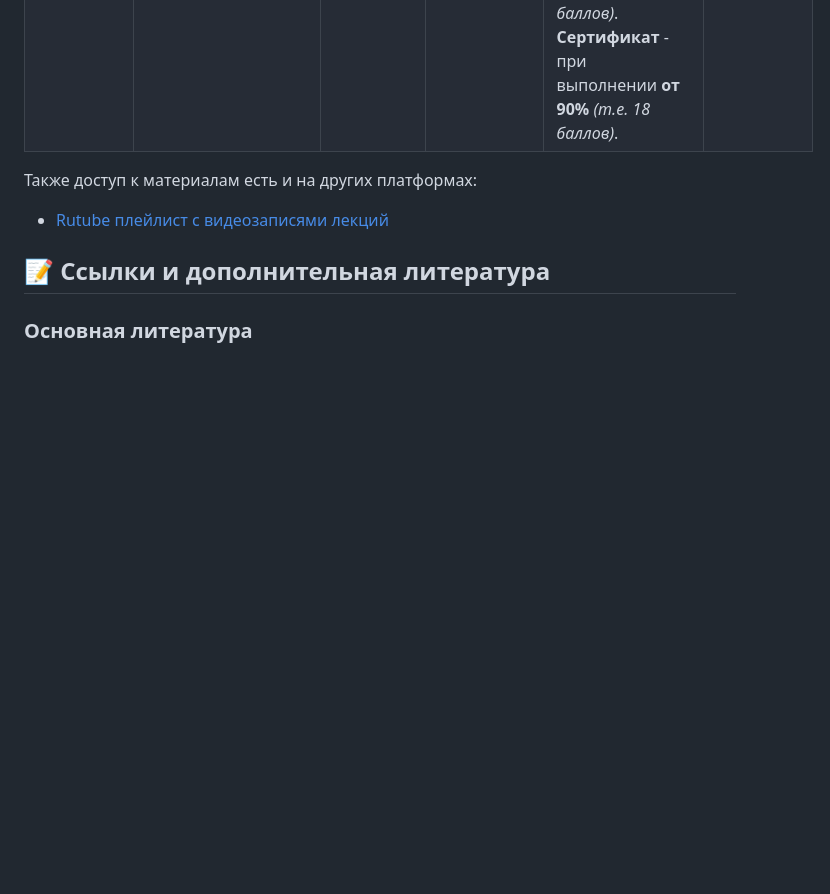
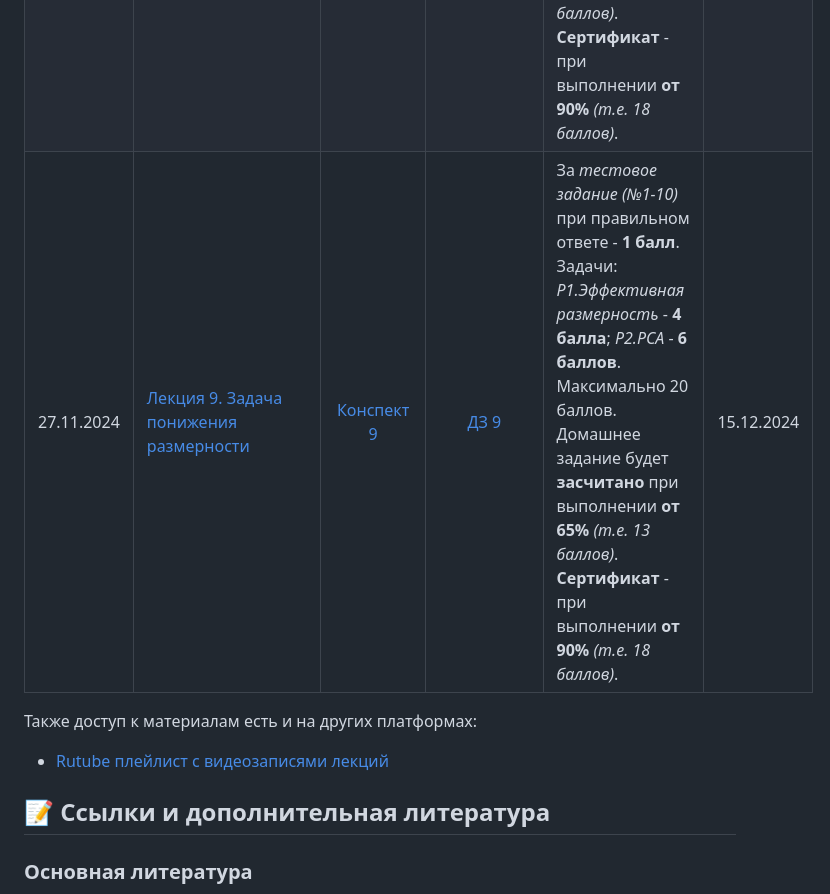
Before and after one commit to MSUcourses/Data-Analysis-with-Python, a Markdown page: Machine Learning/README.md, the part around the change. Drawn GitHub-style; blank space fills up the shorter version.

```diff
--- a/Machine Learning/README.md
+++ b/Machine Learning/README.md
@@ -23,6 +23,7 @@
 |06.11.2024| [Лекция 6. Решающие деревья](https://rutube.ru/video/private/74393ce5cef7d8b8812c20aa3d72cfa1/?r=wd&p=tOUTH9azDSr_CdNhhGk0Yg) | [Конспект 6](https://colab.research.google.com/drive/1fY1cxRj14cmiuRRlQLp2mKsi9rjn9TAd) | [ДЗ 6](https://contest.yandex.ru/contest/70748/problems/) | За *тестовое задание (№1-10)* при правильном ответе - **1 балл**. Задачи: *P1.Параметры* - **4 балла**; *P2.Лучшая комбинация* - **6 баллов**. Максимально 20 баллов. Домашнее задание будет **засчитано** при выполнении **от 65%** *(т.е. 13 баллов)*. **Сертификат** - при выполнении **от 90%** *(т.е. 18 баллов)*. | 24.11.2024 |
 |13.11.2024| [Лекция 7. Ансамблевые алгоритмы машинного обучения](https://rutube.ru/video/private/1039c27d43643367b21807c768bb3e0d/?p=JsV4Zc9uxBILdiIAf9D5eQ) | [Конспект 7](https://colab.research.google.com/drive/1W-ppKeG43mwB-WNuHsJskfGbe90JdrY-) | [ДЗ 7](https://contest.yandex.ru/contest/71162/problems/) | За *тестовое задание (№1-10)* при правильном ответе - **1 балл**. Задачи: *P1.Разнообразие* - **4 балла**; *P2.Случайный Лес* - **6 баллов**. Максимально 20 баллов. Домашнее задание будет **засчитано** при выполнении **от 60%** *(т.е. 12 баллов)*. **Сертификат** - при выполнении **от 90%** *(т.е. 18 баллов)*. | 01.12.2024 |
 |20.11.2024| [Лекция 8. Метрики качества классификации](https://rutube.ru/video/private/aa5c892131badc5efc6d0a6dbe16147b/?p=cN-GuAFJvv8Nuj3ceChtQw) | [Конспект 8](https://colab.research.google.com/drive/1tLYWLhJG-TYbDlVyKAdHQci7KjHE-325) | [ДЗ 8](https://contest.yandex.ru/contest/71451/problems/) | За *тестовое задание (№1-10)* при правильном ответе - **1 балл**. Задачи: *P1.F1-measure* - **4 балла**; *P2.Площади (diabetes)* - **6 баллов**. Максимально 20 баллов. Домашнее задание будет **засчитано** при выполнении **от 70%** *(т.е. 14 баллов)*. **Сертификат** - при выполнении **от 90%** *(т.е. 18 баллов)*. | 08.12.2024 |
+|27.11.2024| [Лекция 9. Задача понижения размерности](https://rutube.ru/video/33a6bb636921174b5ee5c489aed4eec0/?r=wd) | [Конспект 9](https://colab.research.google.com/drive/15dCxss0q4uT4QOxY-_6Mis_kf2LKQV6f) | [ДЗ 9](https://contest.yandex.ru/contest/72002/problems/) | За *тестовое задание (№1-10)* при правильном ответе - **1 балл**. Задачи: *P1.Эффективная размерность* - **4 балла**; *P2.PCA* - **6 баллов**. Максимально 20 баллов. Домашнее задание будет **засчитано** при выполнении **от 65%** *(т.е. 13 баллов)*. **Сертификат** - при выполнении **от 90%** *(т.е. 18 баллов)*. | 15.12.2024 |
 
 Также доступ к материалам есть и на других платформах:
 
```
